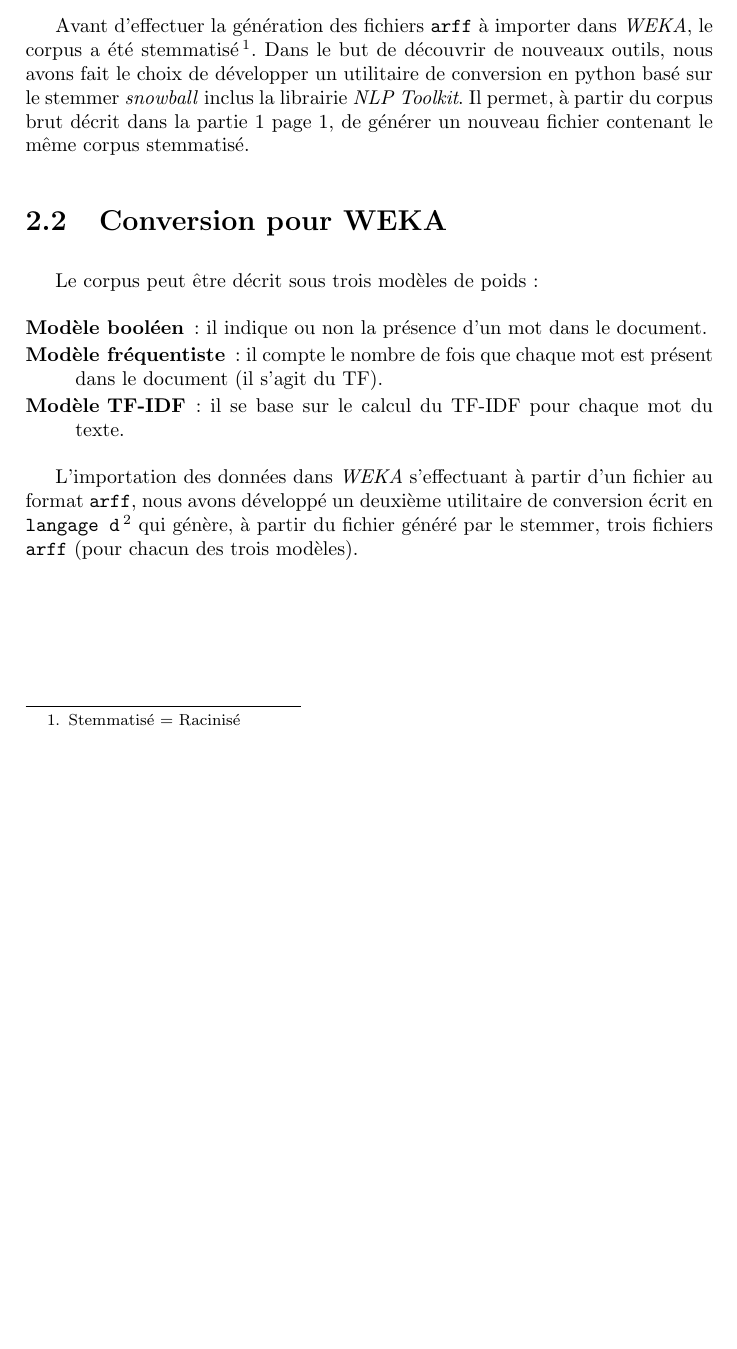
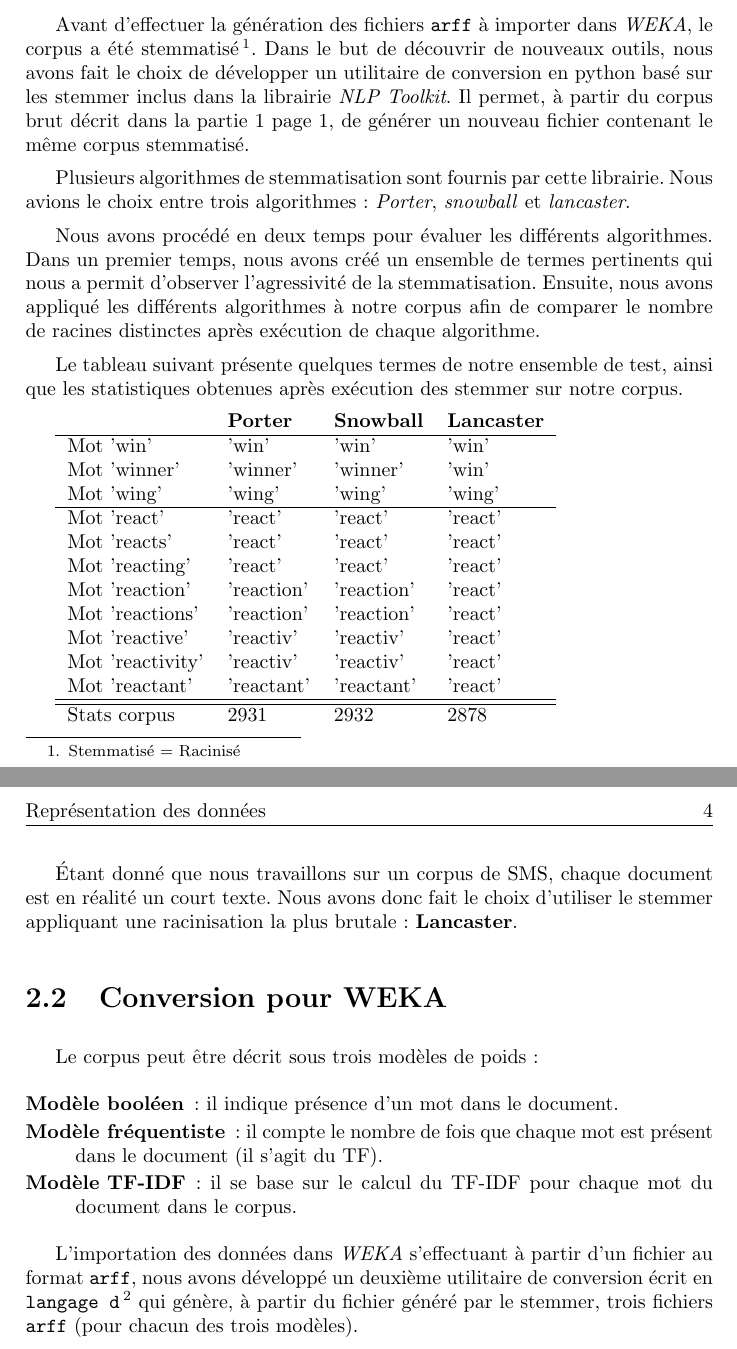
Before and after one commit to sipi/HamSpamGram, a LaTeX book (docs/rapport/rapport_weka.tex, which reads docs/rapport/chap2_reprensentation_donnees.tex): part of page 5 of 8 before the commit and two parts of pages 5 and 6 of 9 after it, the two joined at a grey line, cut so that both start at the same text, the shorter picture padded with empty space. Compiled offline with pdfLaTeX.

Commit message:
redaction rep données

```diff
--- a/docs/rapport/chap2_reprensentation_donnees.tex
+++ b/docs/rapport/chap2_reprensentation_donnees.tex
@@ -1,13 +1,41 @@
 \section{Stemmatisation du corpus}
-Avant d'effectuer la génération des fichiers \texttt{arff} à importer dans \textit{WEKA}, le corpus a été stemmatisé\footnote{Stemmatisé $=$ Racinisé}. Dans le but de découvrir de nouveaux outils, nous avons fait le choix de développer un utilitaire de conversion en python basé sur le stemmer \textit{snowball} inclus la librairie \textit{NLP Toolkit}. Il permet, à partir du corpus brut décrit dans la partie~\vref{chap1}, de générer un nouveau fichier contenant le même corpus stemmatisé.
+Avant d'effectuer la génération des fichiers \texttt{arff} à importer dans \textit{WEKA}, le corpus a été stemmatisé\footnote{Stemmatisé $=$ Racinisé}. Dans le but de découvrir de nouveaux outils, nous avons fait le choix de développer un utilitaire de conversion en python basé sur les stemmer  inclus dans la librairie \textit{NLP Toolkit}. Il permet, à partir du corpus brut décrit dans la partie~\vref{chap1}, de générer un nouveau fichier contenant le même corpus stemmatisé.
+
+Plusieurs algorithmes de stemmatisation sont fournis par cette librairie. Nous avions le choix entre trois algorithmes : \textit{Porter}, \textit{snowball} et \textit{lancaster}.
+
+Nous avons procédé en deux temps pour évaluer les différents algorithmes. Dans un premier temps, nous avons créé un ensemble de termes pertinents qui nous a permit d'observer l'agressivité de la stemmatisation. Ensuite, nous avons appliqué les différents algorithmes à notre corpus afin de comparer le nombre de racines distinctes après exécution de chaque algorithme.
+
+Le tableau suivant présente quelques termes de notre ensemble de test, ainsi que les statistiques obtenues après exécution des stemmer sur notre corpus.
+
+\begin{tabular}{l l l l}
+				& \textbf{Porter}	& \textbf{Snowball}	& \textbf{Lancaster} \\
+\hline
+Mot 'win'		& 'win'				& 'win'				& 'win' \\
+Mot 'winner'	& 'winner'			& 'winner'			& 'win' \\
+Mot 'wing'		& 'wing'			& 'wing'			& 'wing' \\
+\hline
+Mot 'react'		& 'react'			& 'react'			& 'react' \\
+Mot 'reacts'	& 'react'			& 'react'			& 'react' \\
+Mot 'reacting'	& 'react'			& 'react'			& 'react' \\
+Mot 'reaction'	& 'reaction'		& 'reaction'		& 'react' \\
+Mot 'reactions'	& 'reaction'		& 'reaction'		& 'react' \\
+Mot 'reactive'	& 'reactiv'			& 'reactiv'			& 'react' \\
+Mot 'reactivity'& 'reactiv'			& 'reactiv'			& 'react' \\
+Mot 'reactant'	& 'reactant'		& 'reactant'		& 'react' \\
+\hline
+\hline
+Stats corpus 	& 2931				& 2932 				& 2878 \\
+\end{tabular}
+
+Étant donné que nous travaillons sur un corpus de SMS, chaque document est en réalité un court texte. Nous avons donc fait le choix d'utiliser le stemmer appliquant une racinisation la plus brutale : \textbf{Lancaster}.
 
 \section{Conversion pour WEKA}
 Le corpus peut être décrit sous trois modèles de poids :
 
 \begin{description}
-\item[Modèle booléen] : il indique ou non la présence d'un mot dans le document.
+\item[Modèle booléen] : il indique présence d'un mot dans le document.
 \item[Modèle fréquentiste] : il compte le nombre de fois que chaque mot est présent dans le document (il s'agit du TF).
-\item[Modèle TF-IDF] : il se base sur le calcul du TF-IDF pour chaque mot du texte.
+\item[Modèle TF-IDF] : il se base sur le calcul du TF-IDF pour chaque mot du document dans le corpus.
 \end{description}
 
 L'importation des données dans \textit{WEKA} s'effectuant à partir d'un fichier au format \texttt{arff}, nous avons développé un deuxième utilitaire de conversion écrit en \texttt{langage d}\footnote{Wikipedia : \texttt{http://fr.wikipedia.org/wiki/D\_\%28langage\%29}} qui génère, à partir du fichier généré par le stemmer, trois fichiers \texttt{arff} (pour chacun des trois modèles).
```
